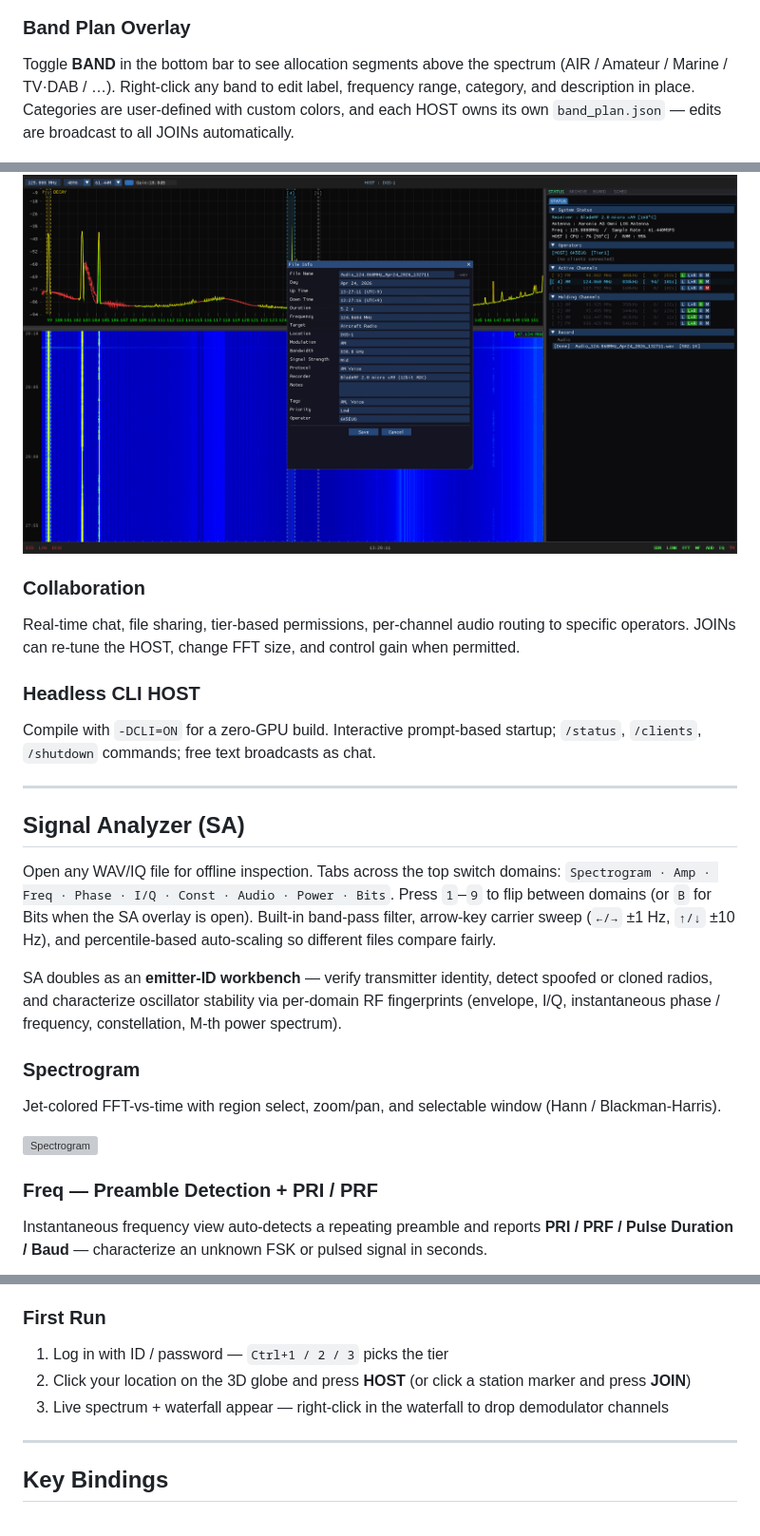
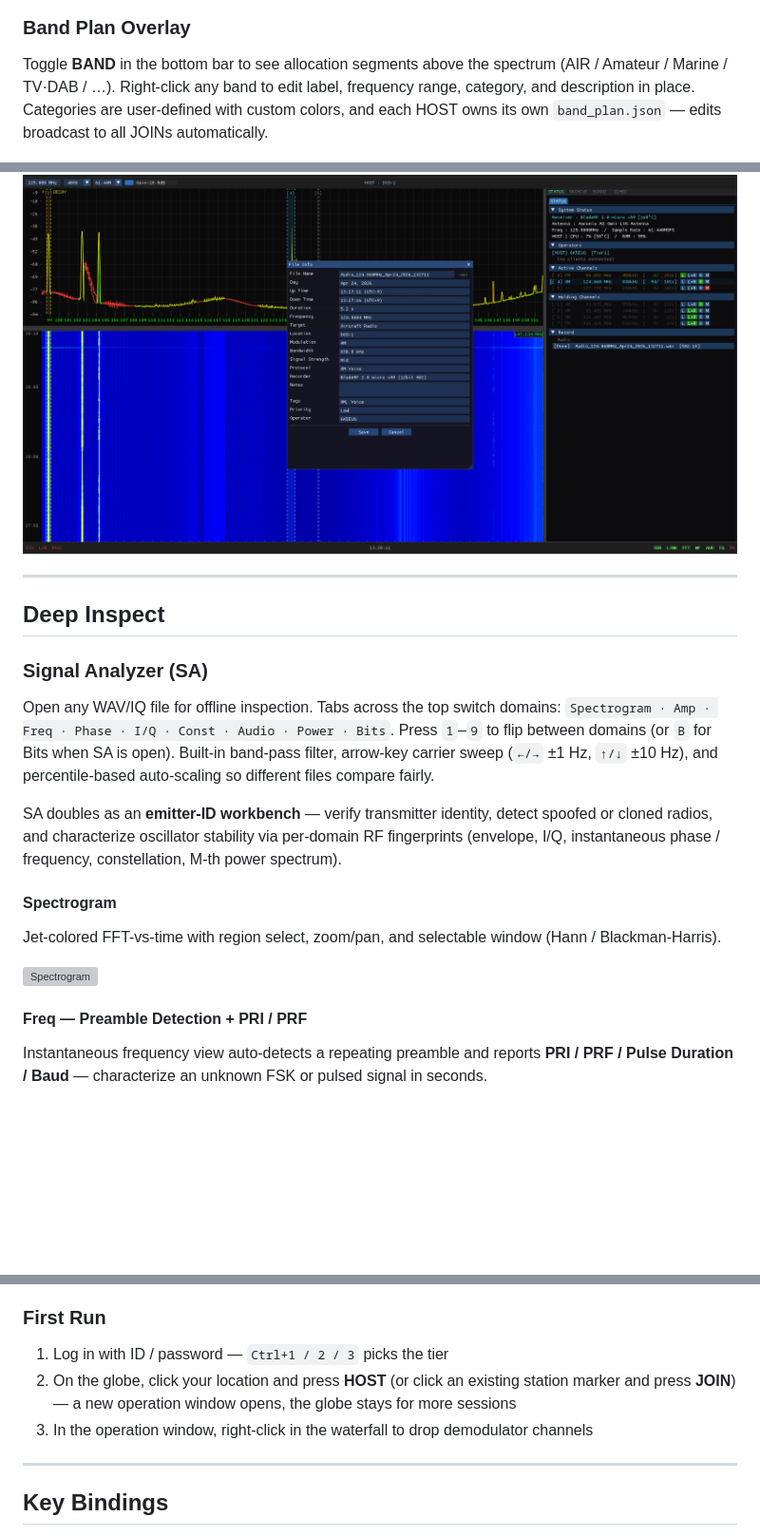
Before and after one commit to 6K5EUQ/BEWE, a Markdown page: README.md, 3 parts joined by grey strips. Shown: that part at 95% size. Drawn GitHub-style; blank space fills up the shorter version; grey boxes are pictures that could not be loaded.

```diff
--- a/README.md
+++ b/README.md
@@ -49,7 +73,7 @@ Click the power axis to cycle through peak-holding modes. Sweep a band once and
 
 ### Band Plan Overlay
 
-Toggle **BAND** in the bottom bar to see allocation segments above the spectrum (AIR / Amateur / Marine / TV·DAB / …). Right-click any band to edit label, frequency range, category, and description in place. Categories are user-defined with custom colors, and each HOST owns its own `band_plan.json` — edits are broadcast to all JOINs automatically.
+Toggle **BAND** in the bottom bar to see allocation segments above the spectrum (AIR / Amateur / Marine / TV·DAB / …). Right-click any band to edit label, frequency range, category, and description in place. Categories are user-defined with custom colors, and each HOST owns its own `band_plan.json` — edits broadcast to all JOINs automatically.
 
 ![Band Plan](assets/band_plan.png)
 
@@ -77,30 +101,24 @@ Per-channel IQ capture is squelch-gated — press `I` and stop thinking about it
 
 ![File Info modal](assets/file_info.png)
 
-### Collaboration
-
-Real-time chat, file sharing, tier-based permissions, per-channel audio routing to specific operators. JOINs can re-tune the HOST, change FFT size, and control gain when permitted.
-
-### Headless CLI HOST
-
-Compile with `-DCLI=ON` for a zero-GPU build. Interactive prompt-based startup; `/status`, `/clients`, `/shutdown` commands; free text broadcasts as chat.
-
 ---
 
-## Signal Analyzer (SA)
+## Deep Inspect
+
+### Signal Analyzer (SA)
 
 Open any WAV/IQ file for offline inspection. Tabs across the top switch domains:
-`Spectrogram · Amp · Freq · Phase · I/Q · Const · Audio · Power · Bits`. Press `1`–`9` to flip between domains (or `B` for Bits when the SA overlay is open). Built-in band-pass filter, arrow-key carrier sweep (`←/→` ±1 Hz, `↑/↓` ±10 Hz), and percentile-based auto-scaling so different files compare fairly.
+`Spectrogram · Amp · Freq · Phase · I/Q · Const · Audio · Power · Bits`. Press `1`–`9` to flip between domains (or `B` for Bits when SA is open). Built-in band-pass filter, arrow-key carrier sweep (`←/→` ±1 Hz, `↑/↓` ±10 Hz), and percentile-based auto-scaling so different files compare fairly.
 
 SA doubles as an **emitter-ID workbench** — verify transmitter identity, detect spoofed or cloned radios, and characterize oscillator stability via per-domain RF fingerprints (envelope, I/Q, instantaneous phase / frequency, constellation, M-th power spectrum).
 
-### Spectrogram
+#### Spectrogram
 
 Jet-colored FFT-vs-time with region select, zoom/pan, and selectable window (Hann / Blackman-Harris).
 
 ![Spectrogram](assets/analyzer_spectrogram.png)
 
-### Freq — Preamble Detection + PRI / PRF
+#### Freq — Preamble Detection + PRI / PRF
 
 Instantaneous frequency view auto-detects a repeating preamble and reports **PRI / PRF / Pulse Duration / Baud** — characterize an unknown FSK or pulsed signal in seconds.
 
@@ -211,8 +239,8 @@ cmake .. && make -j
 ### First Run
 
 1. Log in with ID / password — `Ctrl+1 / 2 / 3` picks the tier
-2. Click your location on the 3D globe and press **HOST** (or click a station marker and press **JOIN**)
-3. Live spectrum + waterfall appear — right-click in the waterfall to drop demodulator channels
+2. On the globe, click your location and press **HOST** (or click an existing station marker and press **JOIN**) — a new operation window opens, the globe stays for more sessions
+3. In the operation window, right-click in the waterfall to drop demodulator channels
 
 ---
 
```
Also changed, not shown: other parts of README.md (+57 -24 lines), assets/globe_sat_soi.png (added).
